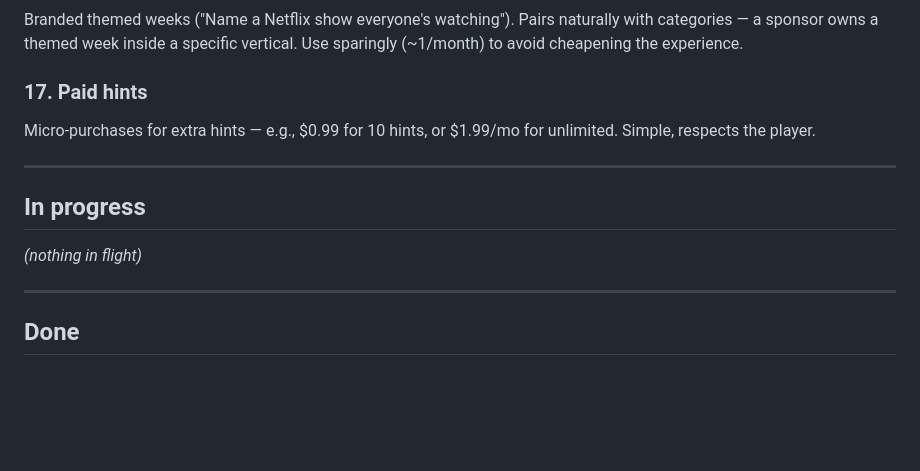
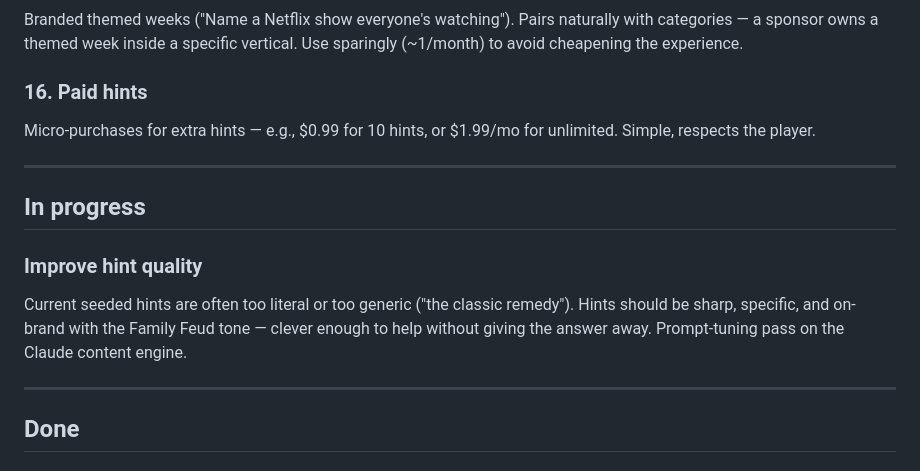
Before and after one commit to emandell13/guess-what-app, a Markdown page: IMPROVEMENTS.md, the part around one of its changes. Rendered like a GitHub page; blank space fills up the shorter version.

```diff
--- a/IMPROVEMENTS.md
+++ b/IMPROVEMENTS.md
@@ -72,13 +69,14 @@ Users submit candidate questions; Claude filters/polishes/seeds; winners get pla
 Branded themed weeks ("Name a Netflix show everyone's watching"). Pairs naturally with categories — a sponsor owns a themed week inside a specific vertical. Use sparingly (~1/month) to avoid cheapening the experience.
 
-### 17. Paid hints
+### 16. Paid hints
 Micro-purchases for extra hints — e.g., $0.99 for 10 hints, or $1.99/mo for unlimited. Simple, respects the player.
 
 ---
 
 ## In progress
 
-*(nothing in flight)*
+### Improve hint quality
+Current seeded hints are often too literal or too generic ("the classic remedy"). Hints should be sharp, specific, and on-brand with the Family Feud tone — clever enough to help without giving the answer away. Prompt-tuning pass on the Claude content engine.
 
 ---
 
```
Also changed, not shown: other parts of IMPROVEMENTS.md (+12 -15 lines).
